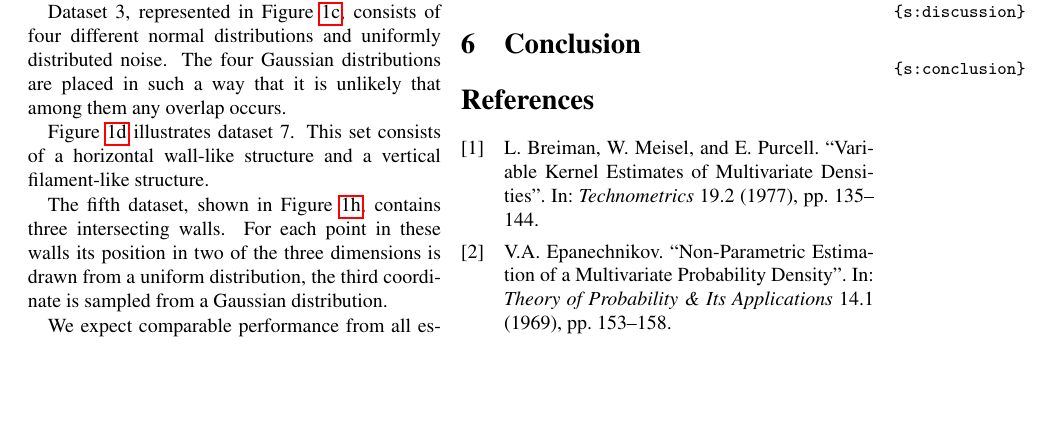
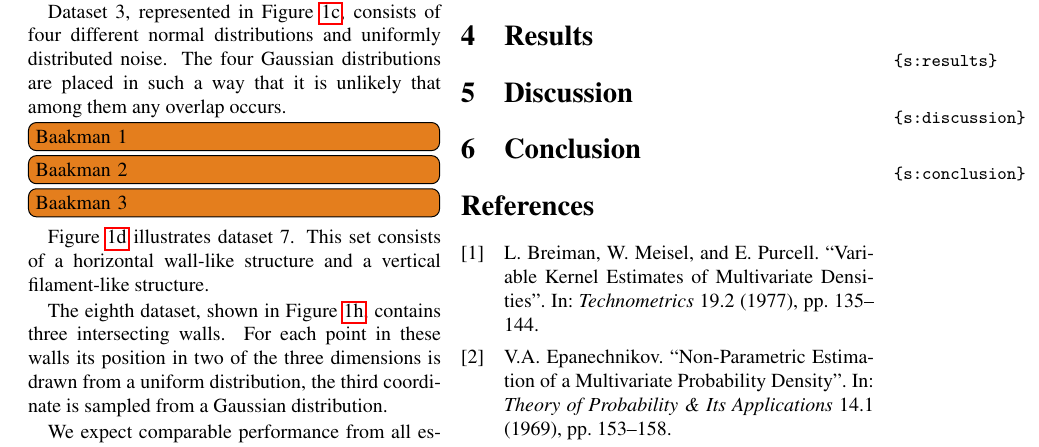
Before and after one commit to lauraBaakman/Stage-2.0, a LaTeX paper (paper/paper.tex, which reads paper/3/simulated.tex, paper/variables.sty): part of page 4 of 6, cut so that both start at the same text, the shorter picture padded with empty space. Compiled offline with pdfLaTeX.

Commit message:
Ferdosi five

```diff
--- a/paper/3/simulated.tex
+++ b/paper/3/simulated.tex
@@ -17,20 +17,29 @@ The simulated datasets are a superset of the sets used by \textcite{ferdosi2011c
 	\label{tab:3:simulated:datasets}
 \end{table*}
 
-%Data Set 1
+%Data Set Ferdosi 1
 	Dataset \ferdosiOne, shown in \cref{fig:3:simulated:datasets:ferdosi1}, is the most simple set in this group. It is an unimodal Gaussian distribution with random noise added.
 
-%Data Set 2
+%Data Set Ferdosi 2
 	The \ordinalstringnum{\ferdosiTwoNum} dataset, depicted in \cref{fig:3:simulated:datasets:ferdosi2}, contains two Gaussian distributions with different covariance matrices and uniform noise. The means and covariance matrices of the Normal distributions are such that the two distributions are very unlikely to overlap.
 
-%Data Set 3
+%Data Set Ferdosi 3
 	Dataset \ferdosiThree, represented in \cref{fig:3:simulated:datasets:ferdosi3}, consists of four different normal distributions and uniformly distributed noise. The four Gaussian distributions are placed in such a way that it is unlikely that among them any overlap occurs.
 
-%Data Set 4
+%Data Set Baakman 1
+	\todo[inline]{Baakman 1}
+
+%Data Set Baakman 2
+	\todo[inline]{Baakman 2}
+
+%Data Set Baakman 3
+	\todo[inline]{Baakman 3}
+
+%Data Set Ferdosi 4
 	\Cref{fig:3:simulated:datasets:ferdosi4} illustrates dataset \ferdosiFour. This set consists of a horizontal wall-like structure and a vertical filament-like structure.
 
-%Data Set 5
-	The fifth dataset, shown in \cref{fig:3:simulated:datasets:ferdosi5}, contains three intersecting walls. For each point in these walls its position in two of the three dimensions is drawn from a uniform distribution, the third coordinate is sampled from a Gaussian distribution.
+%Data Set Ferdosi 5
+	The \ordinalstringnum{\ferdosiFiveNum} dataset, shown in \cref{fig:3:simulated:datasets:ferdosi5}, contains three intersecting walls. For each point in these walls its position in two of the three dimensions is drawn from a uniform distribution, the third coordinate is sampled from a Gaussian distribution.
 
 
 %Expectations for the datasets
--- a/paper/variables.sty
+++ b/paper/variables.sty
@@ -105,3 +105,6 @@
 
 \newcommand{\ferdosiFourNum}{7}
 \newcommand{\ferdosiFour}{\ferdosiFourNum\xspace}
+
+\newcommand{\ferdosiFiveNum}{8}
+\newcommand{\ferdosiFive}{\ferdosiFiveNum\xspace}
```
Also changed, not shown: paper/3/simulated_subfigs.tex (+1 -1 lines), paper/3/simulated_table.tex (+1 -1 lines), paper/paper.pdf.
